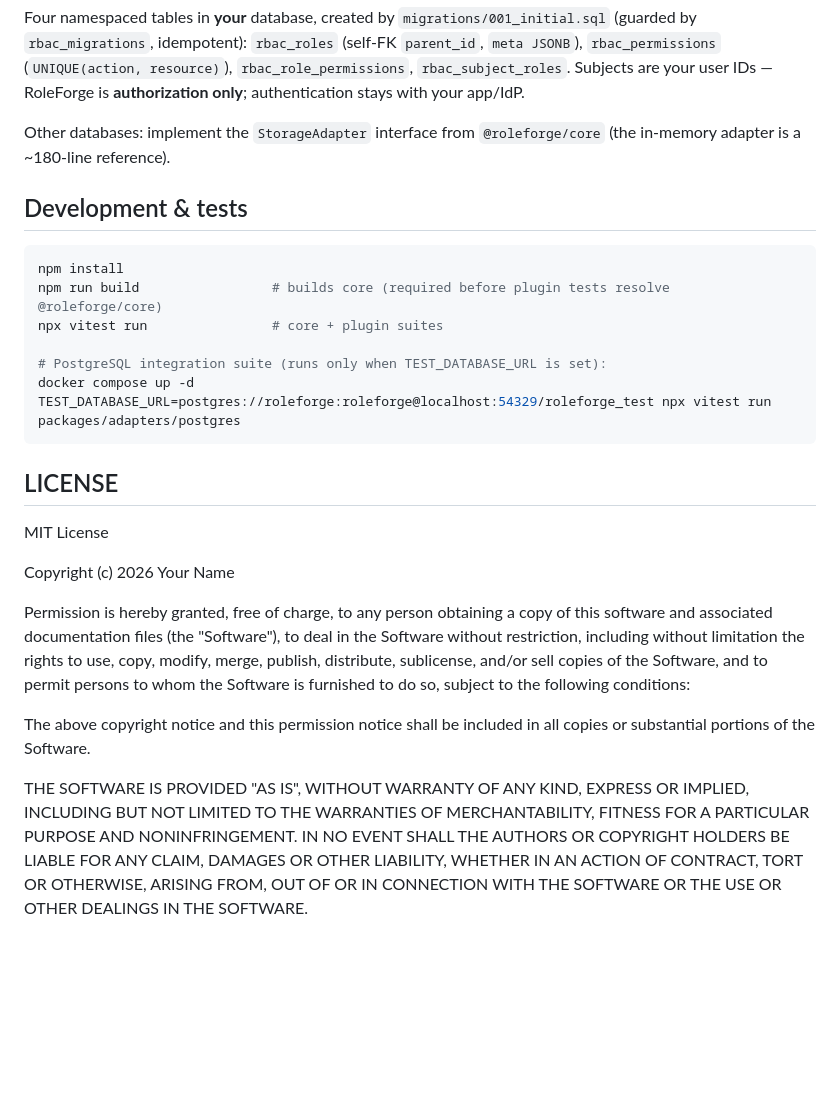
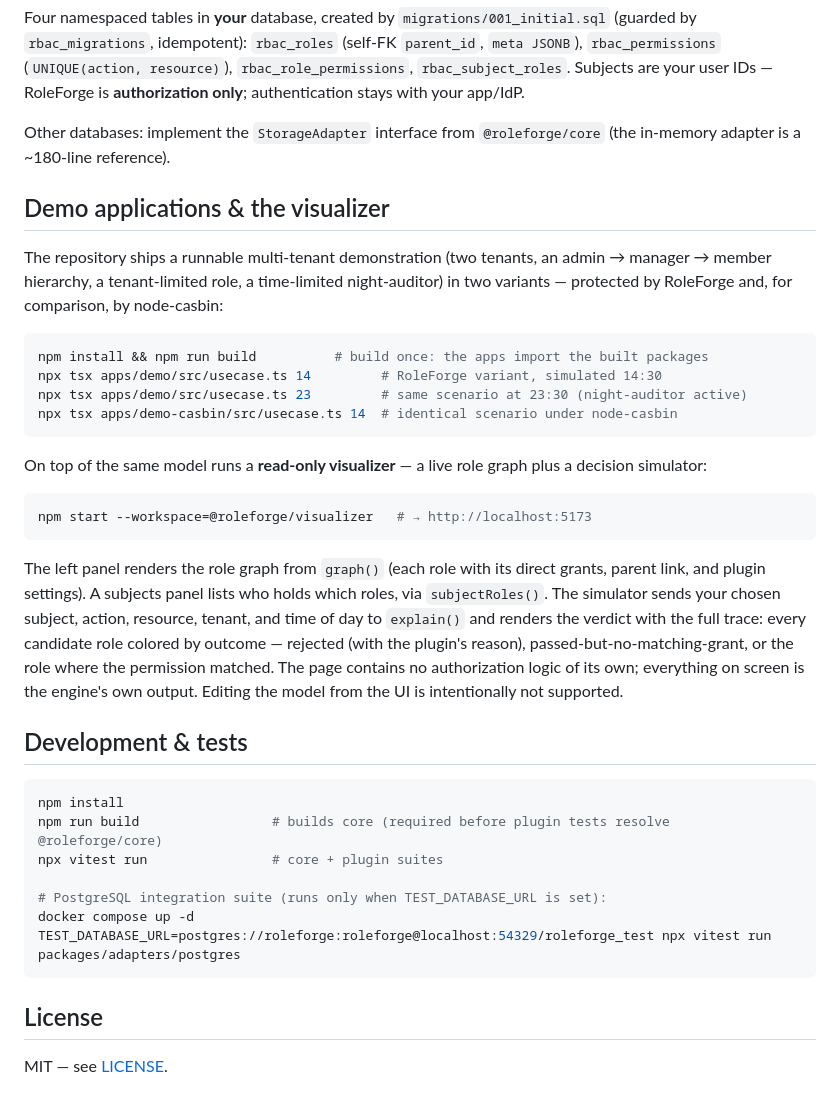
Before and after one commit to timurenk0/rbac-core, a Markdown page: README.md, the part around the change. GitHub-like rendering; blank space fills up the shorter version.

````diff
--- a/README.md
+++ b/README.md
@@ -104,6 +104,25 @@ Four namespaced tables in **your** database, created by `migrations/001_initial.
 
 Other databases: implement the `StorageAdapter` interface from `@roleforge/core` (the in-memory adapter is a ~180-line reference).
 
+## Demo applications & the visualizer
+
+The repository ships a runnable multi-tenant demonstration (two tenants, an admin → manager → member hierarchy, a tenant-limited role, a time-limited night-auditor) in two variants — protected by RoleForge and, for comparison, by node-casbin:
+
+```bash
+npm install && npm run build          # build once: the apps import the built packages
+npx tsx apps/demo/src/usecase.ts 14         # RoleForge variant, simulated 14:30
+npx tsx apps/demo/src/usecase.ts 23         # same scenario at 23:30 (night-auditor active)
+npx tsx apps/demo-casbin/src/usecase.ts 14  # identical scenario under node-casbin
+```
+
+On top of the same model runs a **read-only visualizer** — a live role graph plus a decision simulator:
+
+```bash
+npm start --workspace=@roleforge/visualizer   # → http://localhost:5173
+```
+
+The left panel renders the role graph from `graph()` (each role with its direct grants, parent link, and plugin settings). A subjects panel lists who holds which roles, via `subjectRoles()`. The simulator sends your chosen subject, action, resource, tenant, and time of day to `explain()` and renders the verdict with the full trace: every candidate role colored by outcome — rejected (with the plugin's reason), passed-but-no-matching-grant, or the role where the permission matched. The page contains no authorization logic of its own; everything on screen is the engine's own output. Editing the model from the UI is intentionally not supported.
+
 ## Development & tests
 
 ```bash
@@ -116,25 +135,6 @@ docker compose up -d
 TEST_DATABASE_URL=postgres://roleforge:roleforge@localhost:54329/roleforge_test npx vitest run packages/adapters/postgres
 ```
 
-## LICENSE
-MIT License
+## License
 
-Copyright (c) 2026 Your Name
-
-Permission is hereby granted, free of charge, to any person obtaining a copy
-of this software and associated documentation files (the "Software"), to deal
-in the Software without restriction, including without limitation the rights
-to use, copy, modify, merge, publish, distribute, sublicense, and/or sell
-copies of the Software, and to permit persons to whom the Software is
-furnished to do so, subject to the following conditions:
-
-The above copyright notice and this permission notice shall be included in all
-copies or substantial portions of the Software.
-
-THE SOFTWARE IS PROVIDED "AS IS", WITHOUT WARRANTY OF ANY KIND, EXPRESS OR
-IMPLIED, INCLUDING BUT NOT LIMITED TO THE WARRANTIES OF MERCHANTABILITY,
-FITNESS FOR A PARTICULAR PURPOSE AND NONINFRINGEMENT. IN NO EVENT SHALL THE
-AUTHORS OR COPYRIGHT HOLDERS BE LIABLE FOR ANY CLAIM, DAMAGES OR OTHER
-LIABILITY, WHETHER IN AN ACTION OF CONTRACT, TORT OR OTHERWISE, ARISING FROM,
-OUT OF OR IN CONNECTION WITH THE SOFTWARE OR THE USE OR OTHER DEALINGS IN THE
-SOFTWARE.
+MIT — see [LICENSE](./LICENSE).
````
